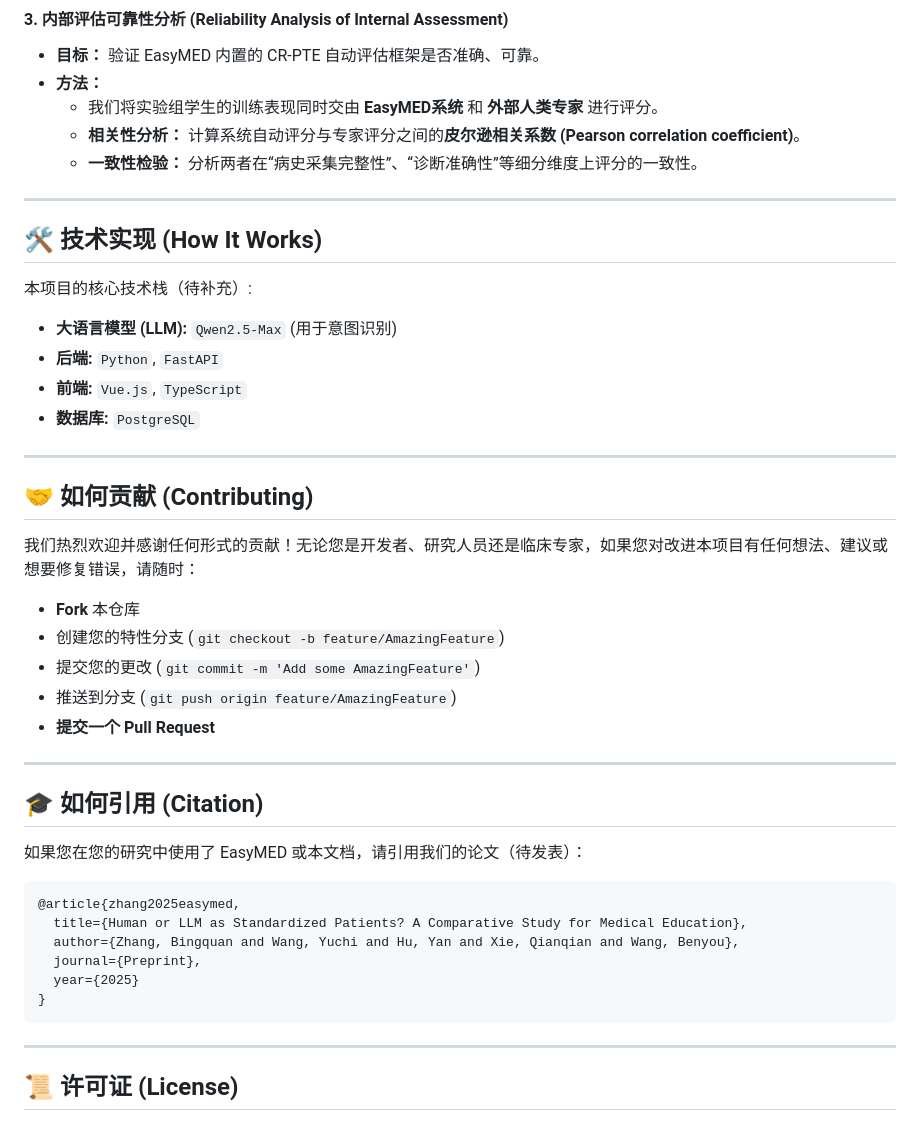
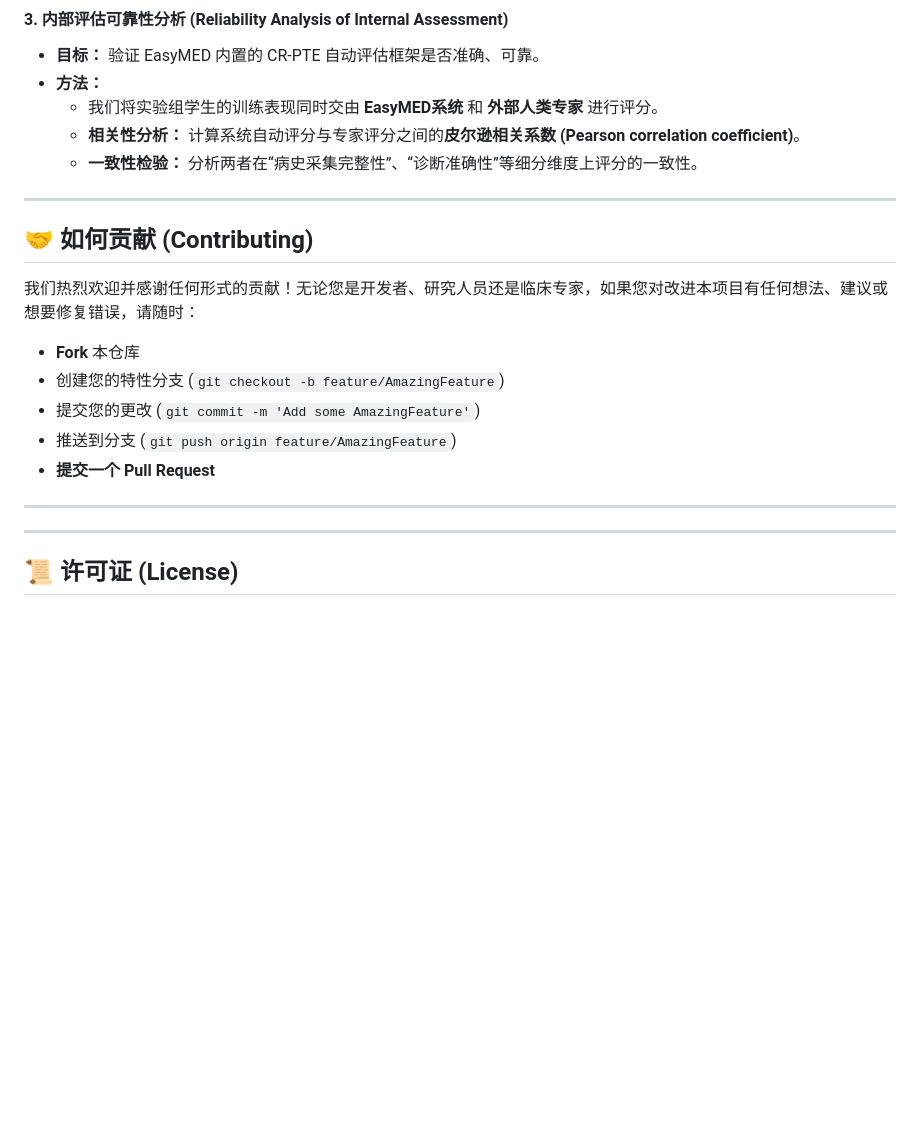
Before and after one commit to FreedomIntelligence/EasyMED, a Markdown page: README.md, the part around the change. Rendered like a GitHub page; blank space fills up the shorter version.

````diff
--- a/README.md
+++ b/README.md
@@ -89,15 +89,6 @@
 
 ---
 
-## 🛠️ 技术实现 (How It Works)
-
-本项目的核心技术栈（待补充）:
-* **大语言模型 (LLM):** `Qwen2.5-Max` (用于意图识别)
-* **后端:** `Python`, `FastAPI`
-* **前端:** `Vue.js`, `TypeScript`
-* **数据库:** `PostgreSQL`
-
----
 
 ## 🤝 如何贡献 (Contributing)
 
@@ -110,19 +101,6 @@
 
 ---
 
-## 🎓 如何引用 (Citation)
-
-如果您在您的研究中使用了 EasyMED 或本文档，请引用我们的论文（待发表）：
-
-```bibtex
-@article{zhang2025easymed,
-  title={Human or LLM as Standardized Patients? A Comparative Study for Medical Education},
-  author={Zhang, Bingquan and Wang, Yuchi and Hu, Yan and Xie, Qianqian and Wang, Benyou},
-  journal={Preprint},
-  year={2025}
-}
-```
-
 ---
 
 ## 📜 许可证 (License)
````
